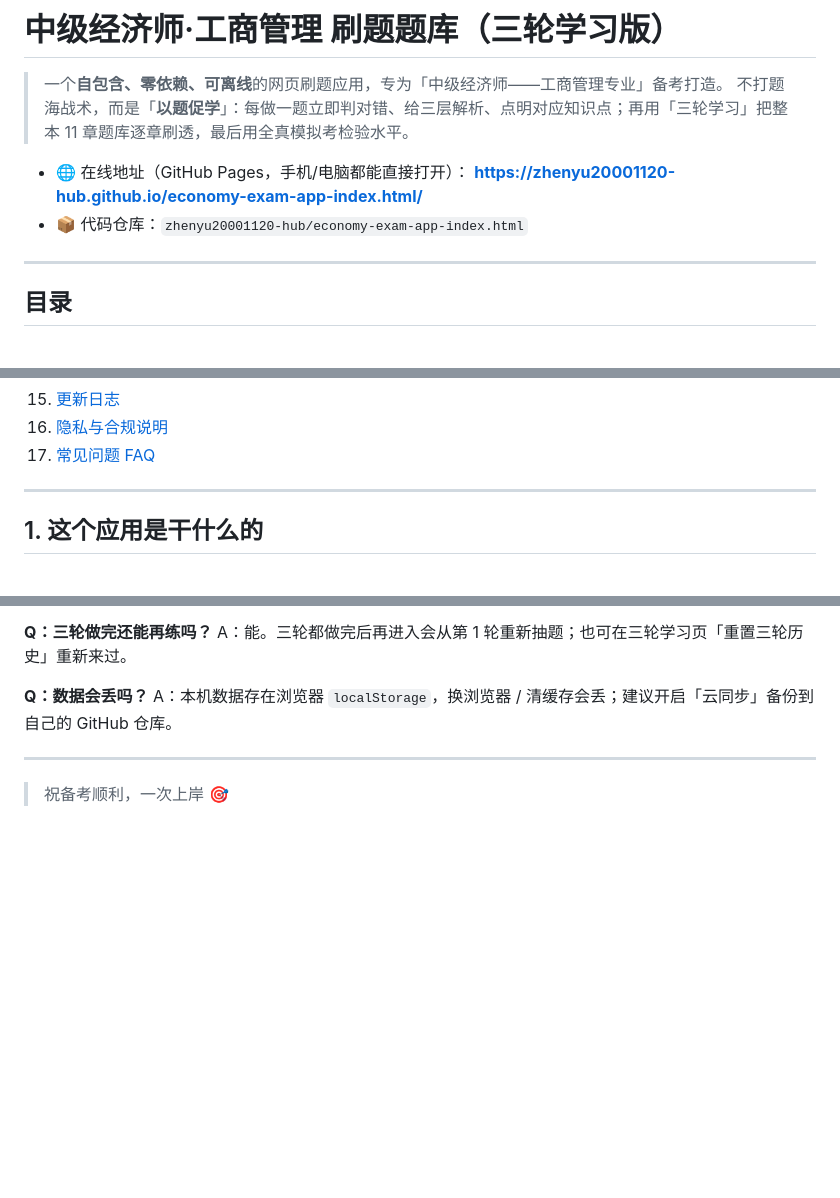
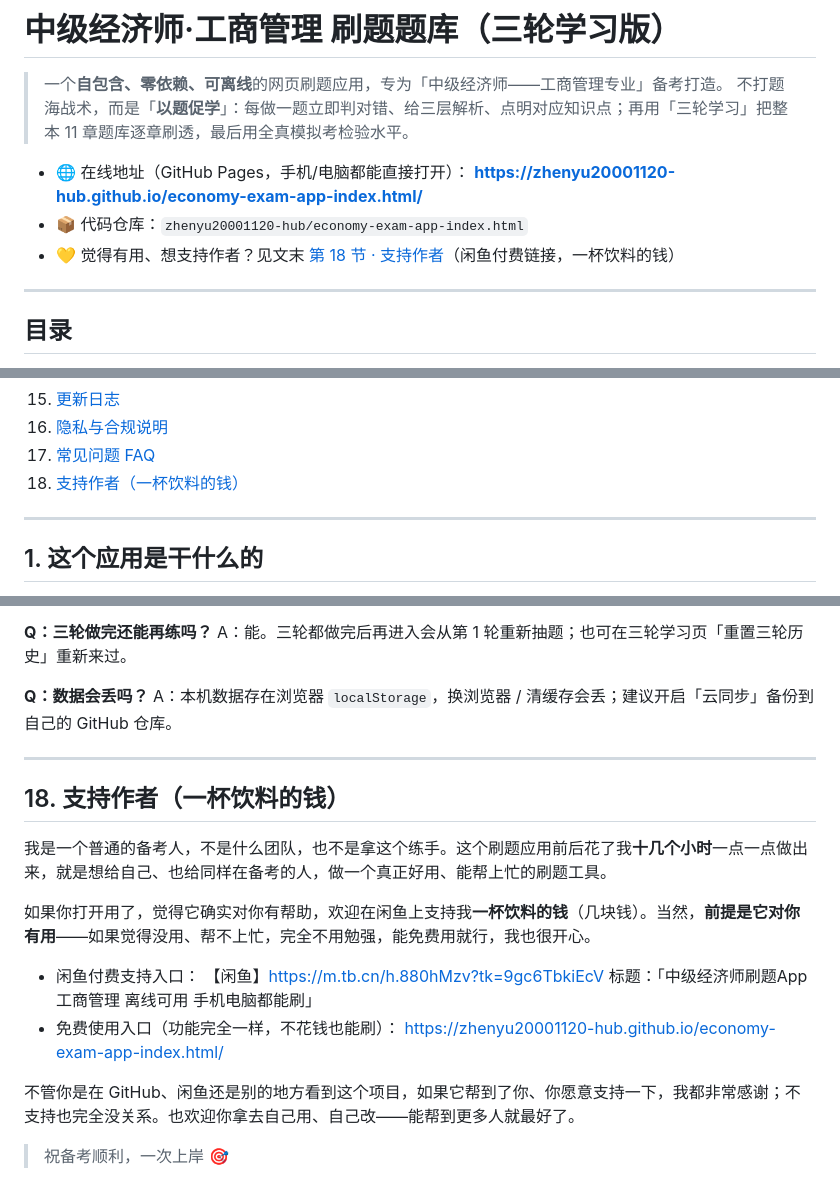
Before and after one commit to zhenyu20001120-hub/economy-exam-app-index.html, a Markdown page: README.md, 3 parts joined by grey strips. Drawn GitHub-style; blank space fills up the shorter version.

Commit message:
README 新增第18节「支持作者」: 平和说明普通人花了十几个小时、一杯饮料的钱、含闲鱼付费链接

```diff
--- a/README.md
+++ b/README.md
@@ -6,6 +6,7 @@
 - 🌐 在线地址（GitHub Pages，手机/电脑都能直接打开）：
   **https://zhenyu20001120-hub.github.io/economy-exam-app-index.html/**
 - 📦 代码仓库：`zhenyu20001120-hub/economy-exam-app-index.html`
+- 💛 觉得有用、想支持作者？见文末 [第 18 节 · 支持作者](#18-支持作者一杯饮料的钱)（闲鱼付费链接，一杯饮料的钱）
 
 ---
 
@@ -28,6 +29,7 @@
 15. [更新日志](#15-更新日志)
 16. [隐私与合规说明](#16-隐私与合规说明)
 17. [常见问题 FAQ](#17-常见问题-faq)
+18. [支持作者（一杯饮料的钱）](#18-支持作者一杯饮料的钱)
 
 ---
 
@@ -378,4 +380,18 @@ A：本机数据存在浏览器 `localStorage`，换浏览器 / 清缓存会丢
 
 ---
 
+## 18. 支持作者（一杯饮料的钱）
+
+我是一个普通的备考人，不是什么团队，也不是拿这个练手。这个刷题应用前后花了我**十几个小时**一点一点做出来，就是想给自己、也给同样在备考的人，做一个真正好用、能帮上忙的刷题工具。
+
+如果你打开用了，觉得它确实对你有帮助，欢迎在闲鱼上支持我**一杯饮料的钱**（几块钱）。当然，**前提是它对你有用**——如果觉得没用、帮不上忙，完全不用勉强，能免费用就行，我也很开心。
+
+- 闲鱼付费支持入口：
+  【闲鱼】https://m.tb.cn/h.880hMzv?tk=9gc6TbkiEcV
+  标题：「中级经济师刷题App 工商管理 离线可用 手机电脑都能刷」
+- 免费使用入口（功能完全一样，不花钱也能刷）：
+  https://zhenyu20001120-hub.github.io/economy-exam-app-index.html/
+
+不管你是在 GitHub、闲鱼还是别的地方看到这个项目，如果它帮到了你、你愿意支持一下，我都非常感谢；不支持也完全没关系。也欢迎你拿去自己用、自己改——能帮到更多人就最好了。
+
 > 祝备考顺利，一次上岸 🎯
```
